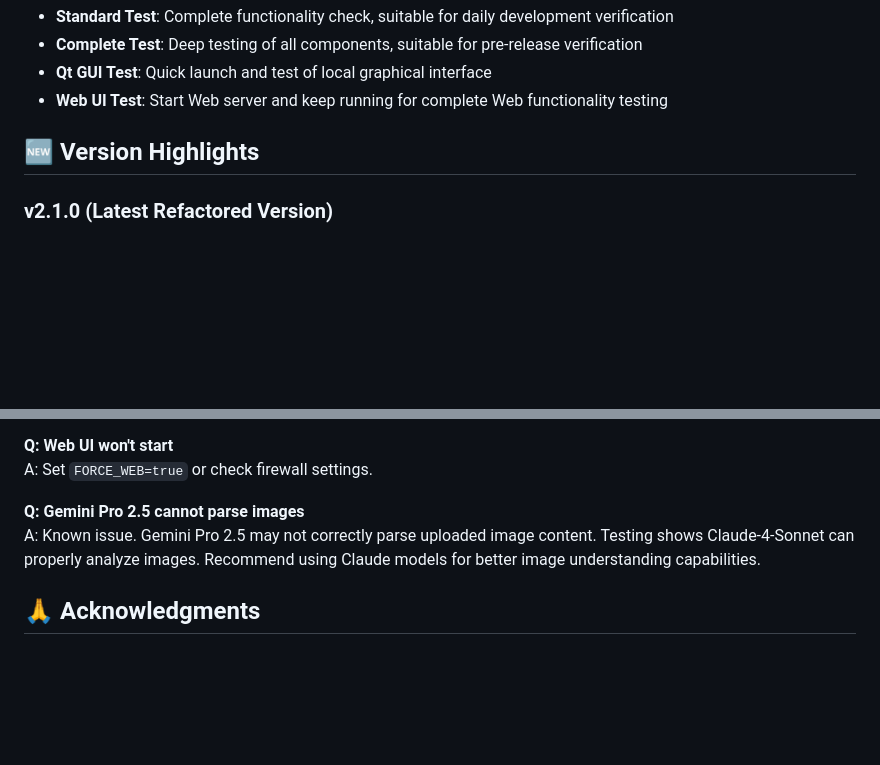
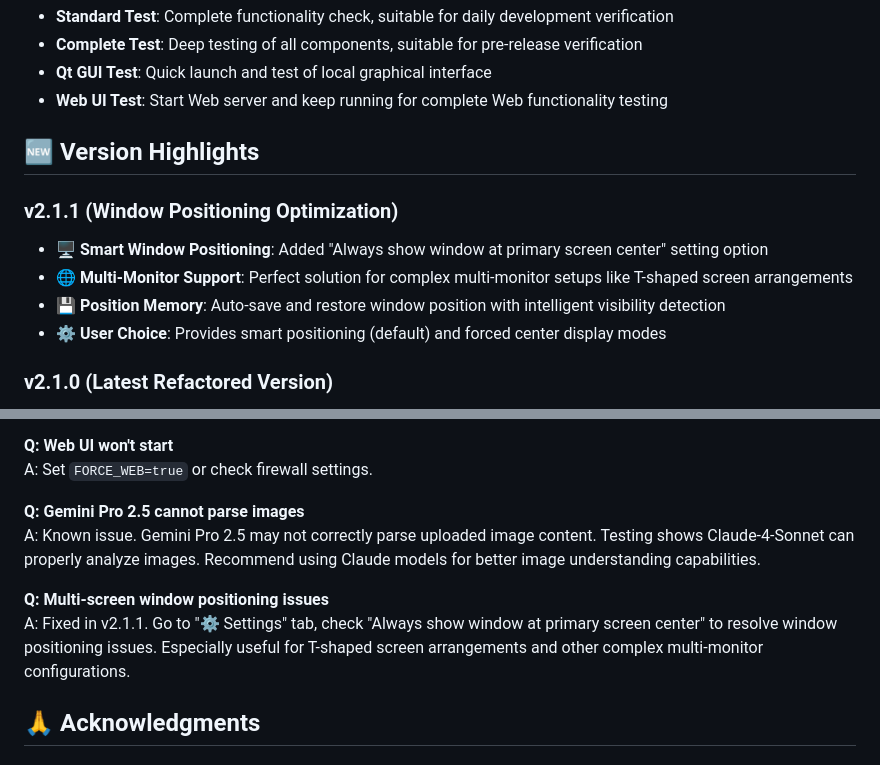
Before and after one commit to zetxtech/mcp-feedback-enhanced, a Markdown page: README.md, 2 parts joined by grey strips. Rendered like a GitHub page; blank space fills up the shorter version.

Commit message:
📝  更新 README 文件，新增 v2.1.1 版本相關功能

```diff
--- a/README.md
+++ b/README.md
@@ -170,6 +170,13 @@ uvx --with-editable . mcp-feedback-enhanced test --web    # Test Web UI (auto co
 
 ## 🆕 Version Highlights
 
+### v2.1.1 (Window Positioning Optimization)
+- 🖥️ **Smart Window Positioning**: Added "Always show window at primary screen center" setting option
+- 🌐 **Multi-Monitor Support**: Perfect solution for complex multi-monitor setups like T-shaped screen arrangements
+- 💾 **Position Memory**: Auto-save and restore window position with intelligent visibility detection
+- ⚙️ **User Choice**: Provides smart positioning (default) and forced center display modes
+
+
 ### v2.1.0 (Latest Refactored Version)
 - 🎨 **Complete Refactoring**: GUI and Web UI adopt modular architecture
 - 📁 **Centralized Management**: Reorganized folder structure, improved maintainability
@@ -213,6 +220,9 @@ A: Set `FORCE_WEB=true` or check firewall settings.
 **Q: Gemini Pro 2.5 cannot parse images**
 A: Known issue. Gemini Pro 2.5 may not correctly parse uploaded image content. Testing shows Claude-4-Sonnet can properly analyze images. Recommend using Claude models for better image understanding capabilities.
 
+**Q: Multi-screen window positioning issues**
+A: Fixed in v2.1.1. Go to "⚙️ Settings" tab, check "Always show window at primary screen center" to resolve window positioning issues. Especially useful for T-shaped screen arrangements and other complex multi-monitor configurations.
+
 ## 🙏 Acknowledgments
 
 ### 🌟 Support Original Author
```
Also changed, not shown: README.zh-CN.md (+9 -0 lines), README.zh-TW.md (+9 -0 lines).
